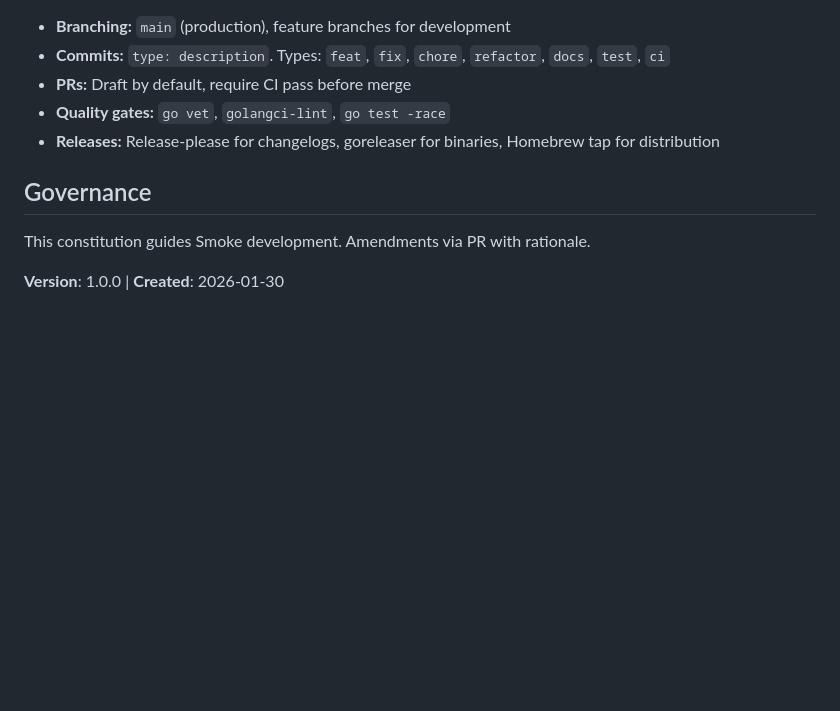
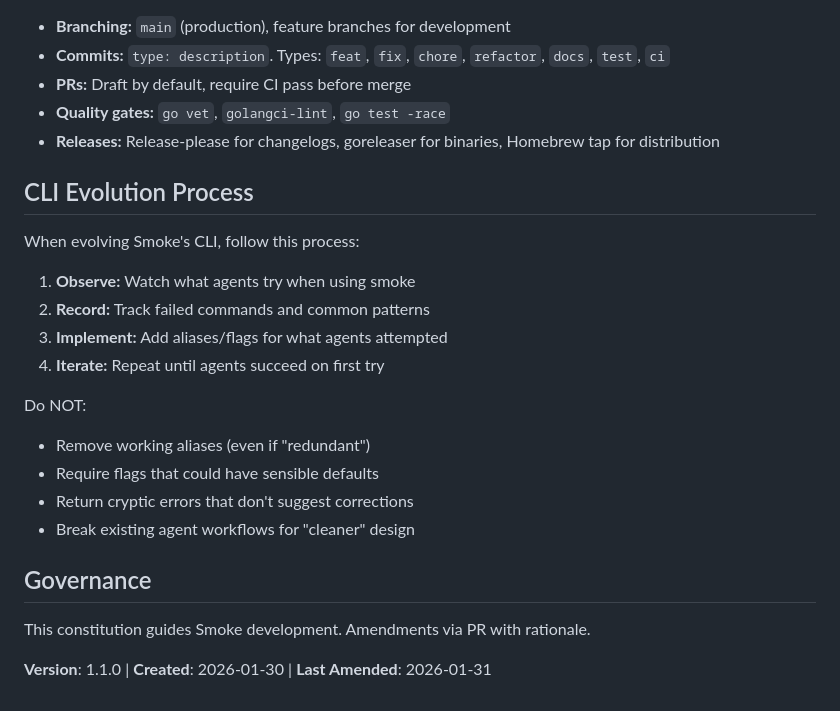
Before and after one commit to dreamiurg/smoke, a Markdown page: .specify/memory/constitution.md, the part around one of its changes. Rendered like a GitHub page; blank space fills up the shorter version.

```diff
--- a/.specify/memory/constitution.md
+++ b/.specify/memory/constitution.md
@@ -105,8 +160,23 @@ requiring setup beyond `smoke init`.
 - **Quality gates:** `go vet`, `golangci-lint`, `go test -race`
 - **Releases:** Release-please for changelogs, goreleaser for binaries, Homebrew tap for distribution
 
+## CLI Evolution Process
+
+When evolving Smoke's CLI, follow this process:
+
+1. **Observe:** Watch what agents try when using smoke
+2. **Record:** Track failed commands and common patterns
+3. **Implement:** Add aliases/flags for what agents attempted
+4. **Iterate:** Repeat until agents succeed on first try
+
+Do NOT:
+- Remove working aliases (even if "redundant")
+- Require flags that could have sensible defaults
+- Return cryptic errors that don't suggest corrections
+- Break existing agent workflows for "cleaner" design
+
 ## Governance
 
 This constitution guides Smoke development. Amendments via PR with rationale.
 
-**Version**: 1.0.0 | **Created**: 2026-01-30
+**Version**: 1.1.0 | **Created**: 2026-01-30 | **Last Amended**: 2026-01-31
```
Also changed, not shown: other parts of .specify/memory/constitution.md (+67 -12 lines).
